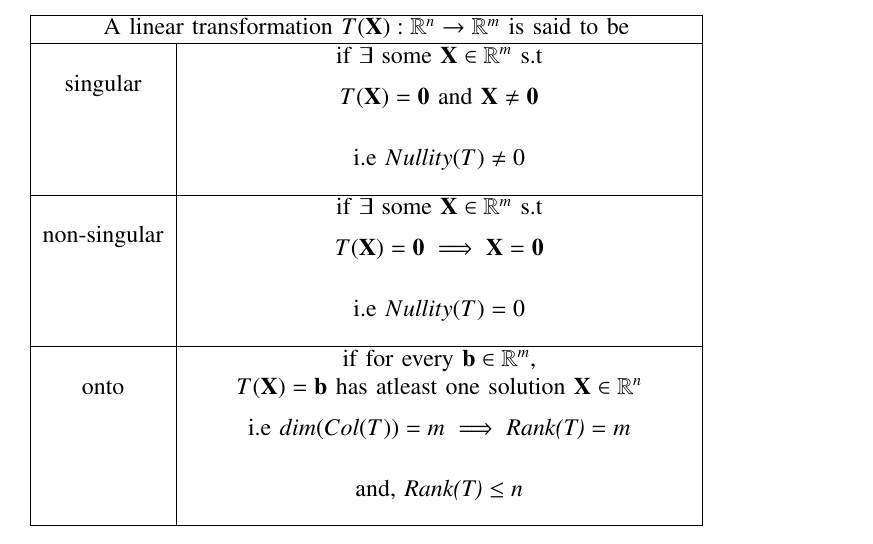
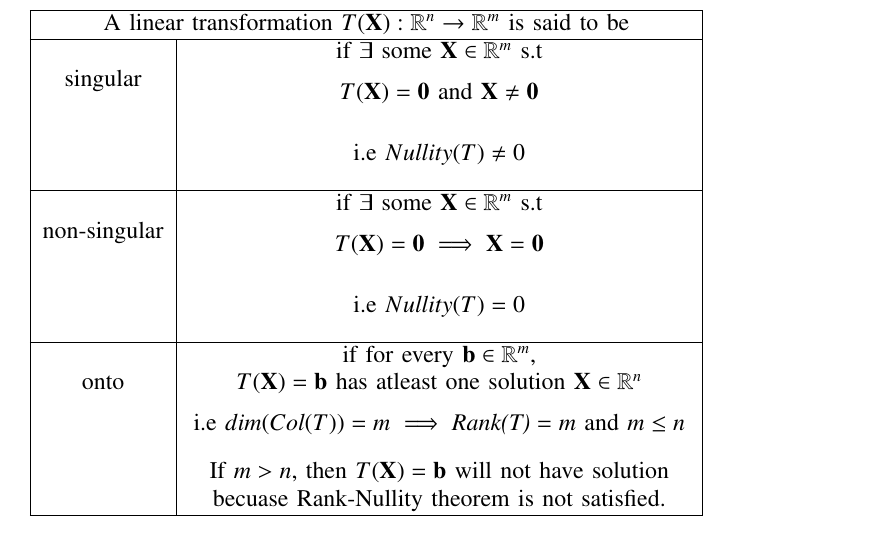
Before and after one commit to shreeprasadbhat/matrix-theory, a LaTeX problem sheet (assignment10/assignment10.tex): part of page 1 of 2, cut so that both start at the same text. Compiled offline with pdfLaTeX.

Commit message:
improvements

```diff
--- a/assignment10/assignment10.tex
+++ b/assignment10/assignment10.tex
@@ -271,8 +271,9 @@ if $m>n$ we may have $T$ non-singular but not onto.
 			\hline
 			\multirow{3}{*}{onto} & if for every  $\vec{b} \in \mathbb{R}^{m}$,\\
 			& $T(\vec{X})=\vec{b}$ has atleast one solution $\vec{X} \in \mathbb{R}^{n}$\\
-			& \vbox{\begin{equation} \nonumber \text{i.e } dim(Col(T)) = m \implies\textit{Rank(T)} = m \end{equation}}\\
-			& \vbox{\begin{equation} \nonumber \text{and, } \textit{Rank(T)} \leq n \end{equation}}\\
+			& \vbox{\begin{equation} \nonumber \text{i.e } dim(Col(T)) = m \implies\textit{Rank(T)} = m \text{ and } m\leq n\end{equation}}\\
+			& If $m>n$, then $T(\vec{X})=\vec{b}$ will not have solution \\
+			& becuase Rank-Nullity theorem is not satisfied.\\
 			\hline
 		\end{tabular}
 	\end{center}
```
Also changed, not shown: assignment10/assignment10.pdf, assignment10/assignment10.tex (2 more changed lines).
